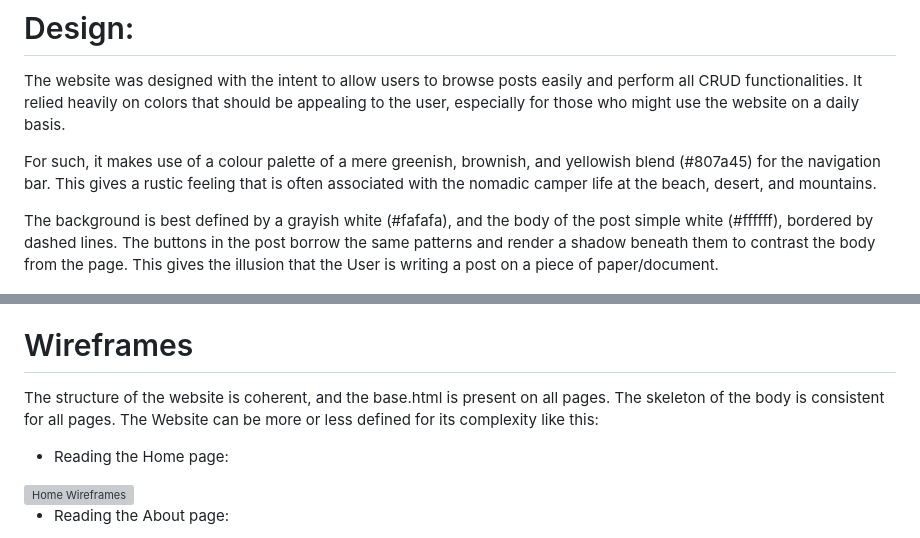
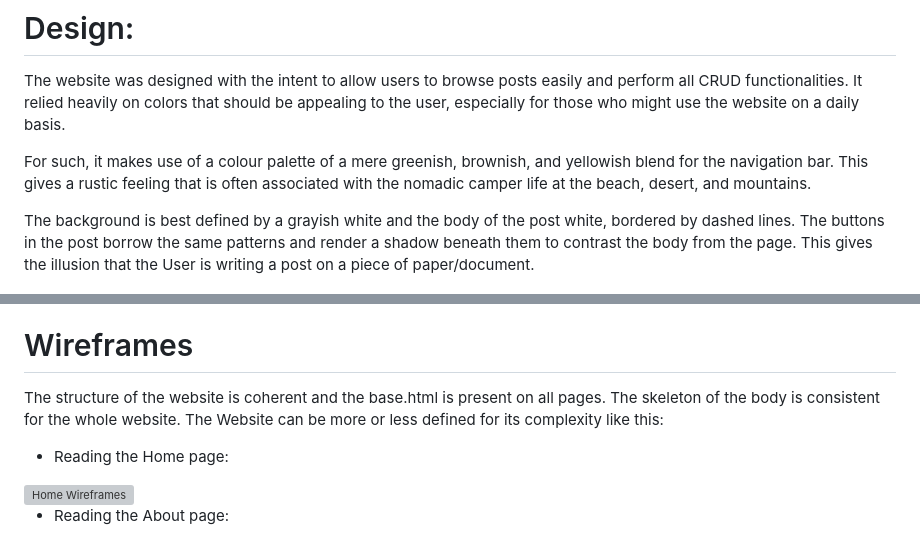
Before and after one commit to TiagoMA90/digital-nomads, a Markdown page: README.md, 2 parts joined by grey strips. Rendered like a GitHub page; grey boxes are pictures that could not be loaded.

Commit message:
fix orthography

```diff
--- a/README.md
+++ b/README.md
@@ -19,10 +19,10 @@ No desks, no cubicles, no offices.
 # Design:
 The website was designed with the intent to allow users to browse posts easily and perform all CRUD functionalities. It relied heavily on colors that should be appealing to the user, especially for those who might use the website on a daily basis.
 
-For such, it makes use of a colour palette of a mere greenish, brownish, and yellowish blend (#807a45) for the navigation bar.
+For such, it makes use of a colour palette of a mere greenish, brownish, and yellowish blend for the navigation bar.
 This gives a rustic feeling that is often associated with the nomadic camper life at the beach, desert, and mountains.
 
-The background is best defined by a grayish white (#fafafa), and the body of the post simple white (#ffffff), bordered by dashed lines.
+The background is best defined by a grayish white and the body of the post white, bordered by dashed lines.
 The buttons in the post borrow the same patterns and render a shadow beneath them to contrast the body from the page. This gives the illusion that the User is writing a post on a piece of paper/document.
 
 <img src="media/readme_img/colourpalette.png" alt="Colours">
@@ -38,7 +38,7 @@ Both the header and footer have an image attached to them of somebody networking
 The Fonts displayed in this website were imported from Google Fonts, the Icons displayed in the Footer imported from FontAwesome and Boxicons.
 
 # Wireframes
-The structure of the website is coherent, and the base.html is present on all pages. The skeleton of the body is consistent for all pages.
+The structure of the website is coherent and the base.html is present on all pages. The skeleton of the body is consistent for the whole website.
 The Website can be more or less defined for its complexity like this:
 
 - Reading the Home page:
```
